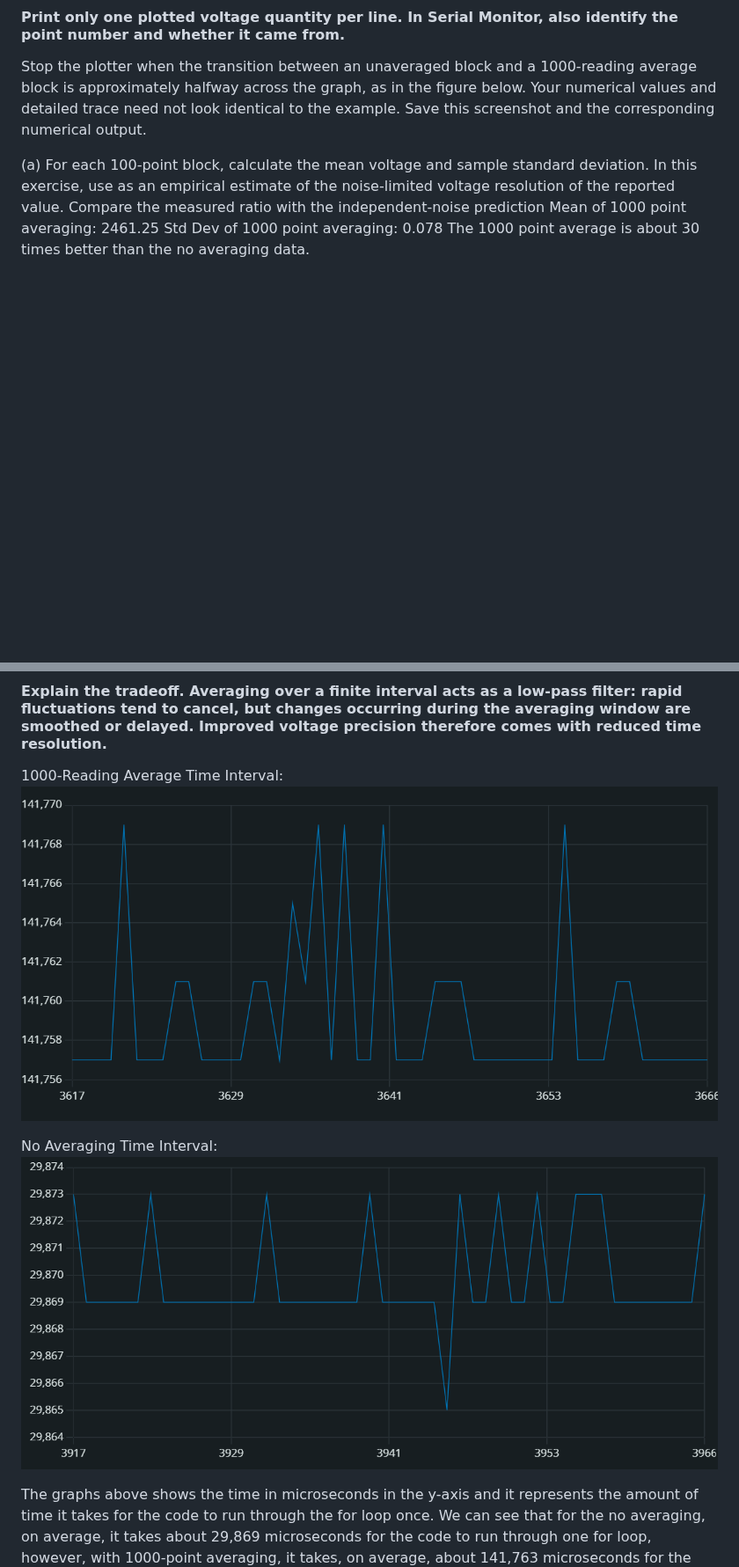
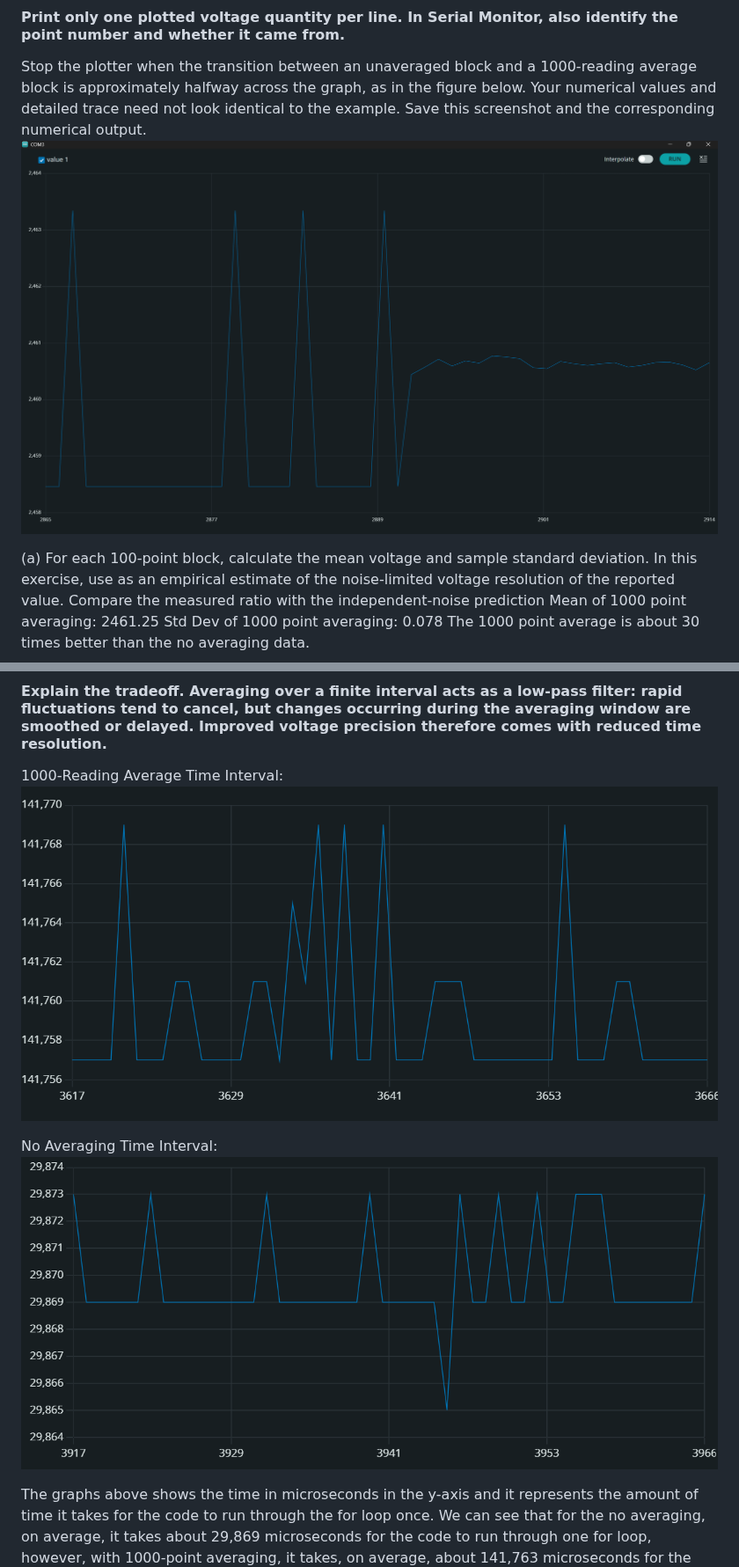
Before and after one commit to mocatinco/phys39AAAAA, a Markdown page: modulo1.md, 2 parts joined by grey strips. Shown at 88% size. GitHub-like rendering; pictures changed too: Error_noaverging_1000pointaveraging.png (added), Timeinterval_noaveraging.png (added), Timeintervalfor1000averaging.png (added); blank space fills up the shorter version.

Commit message:
Screenshots

```diff
--- a/modulo1.md
+++ b/modulo1.md
@@ -24,6 +24,7 @@ The resolution is not finer because the range from 0V to 5V is divided into 1024
 ### 3C: Compare One Reading With A 1000-Reading Average
 #### Print only one plotted voltage quantity per line. In Serial Monitor, also identify the point number and whether it came from.
 Stop the plotter when the transition between an unaveraged block and a 1000-reading average block is approximately halfway across the graph, as in the figure below. Your numerical values and detailed trace need not look identical to the example. Save this screenshot and the corresponding numerical output.
+![alt text](Error_noaverging_1000pointaveraging.png)
 
 (a) For each 100-point block, calculate the mean voltage and sample standard deviation. In this exercise, use as an empirical estimate of the noise-limited voltage resolution of the reported value. Compare the measured ratio with the independent-noise prediction
 Mean of 1000 point averaging: 2461.25
@@ -37,10 +38,10 @@ Explain likely departures from the 1/sqrt(N) prediction, including drift, correl
 ### 3D: Measure The Time Cost Of Averaging
 #### Explain the tradeoff. Averaging over a finite interval acts as a low-pass filter: rapid fluctuations tend to cancel, but changes occurring during the averaging window are smoothed or delayed. Improved voltage precision therefore comes with reduced time resolution.
 1000-Reading Average Time Interval:
- ![alt text](<Screenshot 2026-09-02 100328-1.png>)
+![alt text](Timeintervalfor1000averaging.png)
 
 No Averaging Time Interval:
-![alt text](<Screenshot 2026-09-02 100437-1.png>)
+![alt text](Timeinterval_noaveraging.png)
 
 The graphs above shows the time in microseconds in the y-axis and it represents the amount of time it takes for the code to run through the for loop once. We can see that for the no averaging, on average, it takes about 29,869 microseconds for the code to run through one for loop, however, with 1000-point averaging, it takes, on average, about  141,763 microseconds for the code to run through one for loop. This is a significant difference in time and the 1000-point averaging takes 4.7 times longer than the no averaging code to obtain one data point.
 
```
